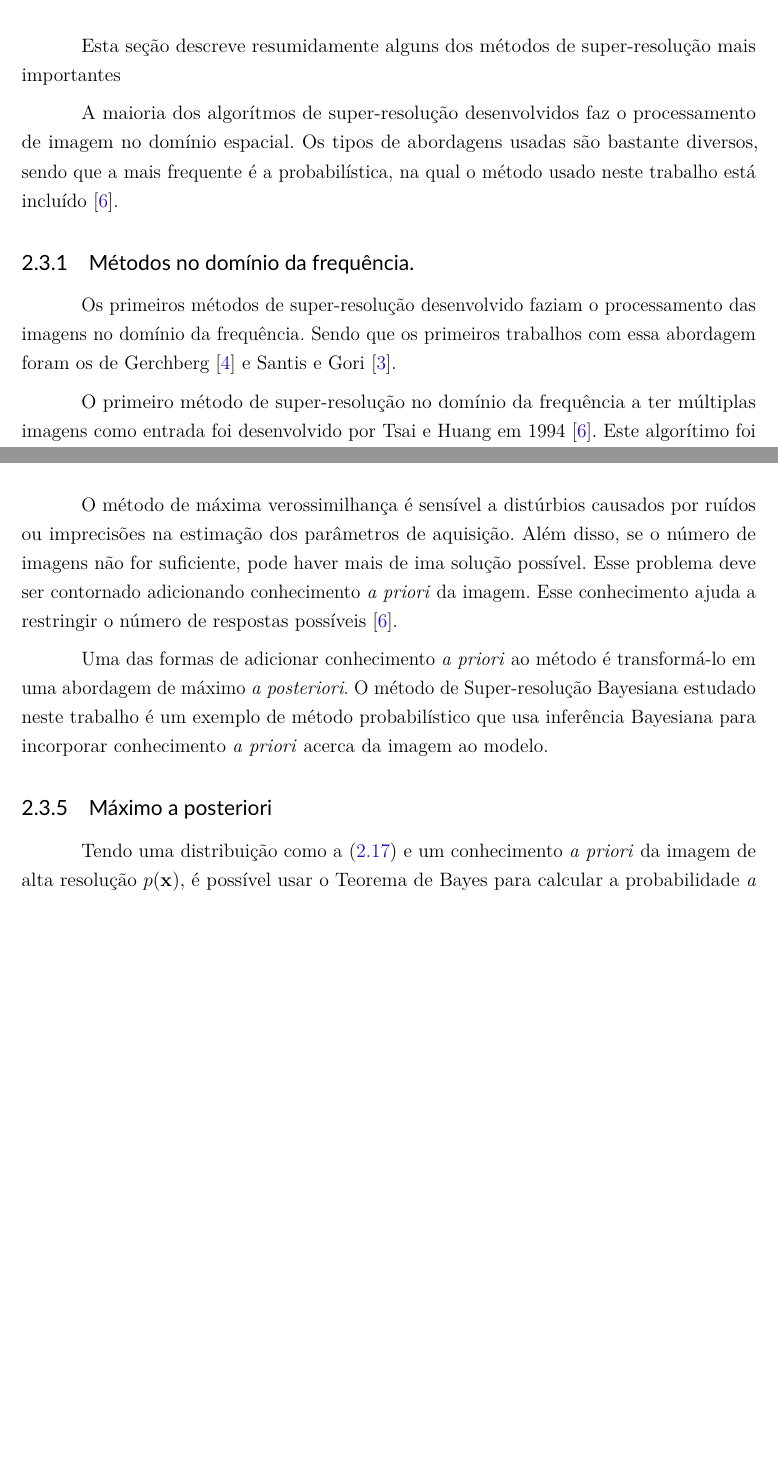
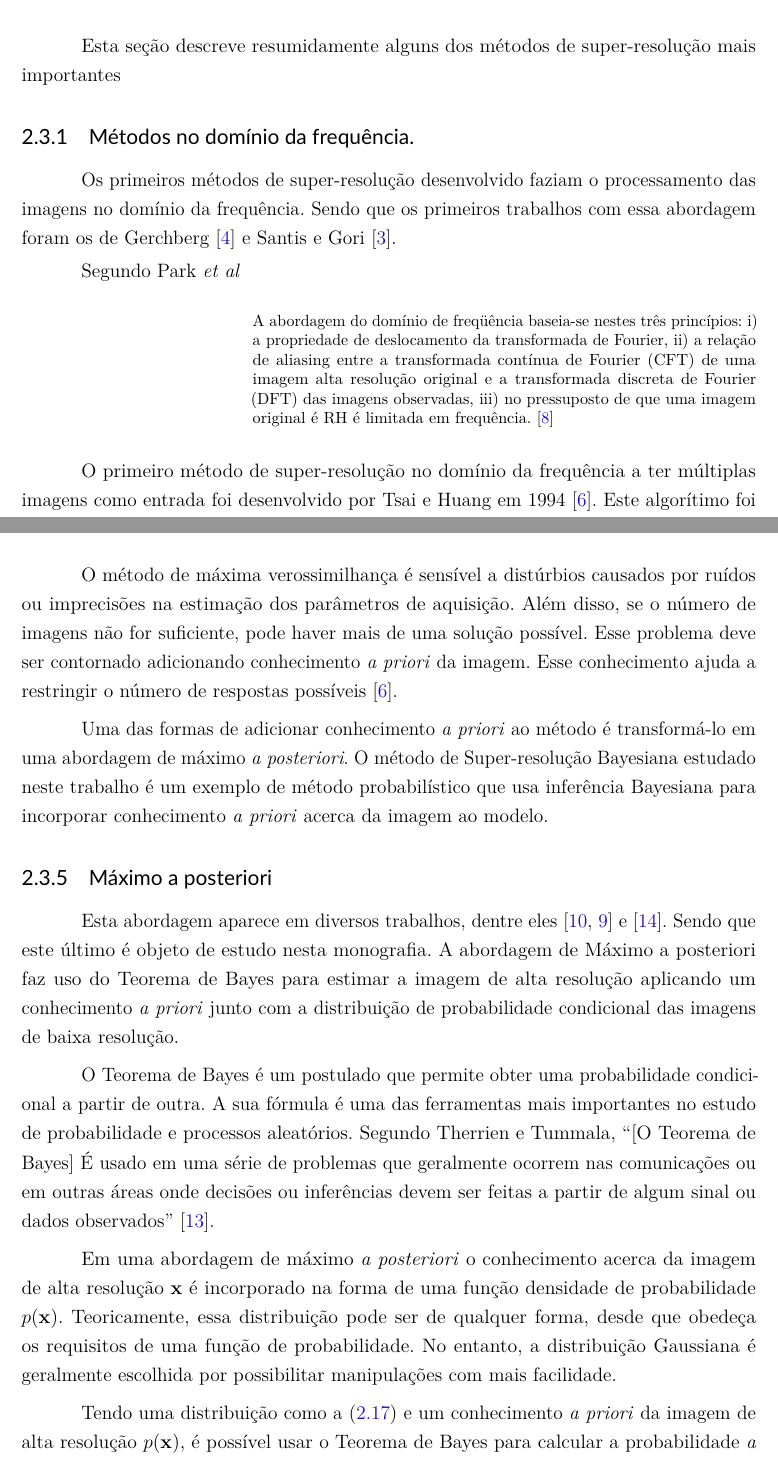
Before and after one commit to danchieta/projetoGurupi_texto, a LaTeX thesis (projetoGurupi.tex, which reads tex/metodosSuperRes.tex): two parts of pages 17 and 21 of 37 before the commit and two parts of pages 17 and 21 of 38 after it, joined at a grey line, cut so that both start at the same text, the shorter picture padded with empty space. Compiled offline with pdfLaTeX.

Commit message:
Desenvolvida a seção de máximo a posteriori

```diff
--- a/tex/metodosSuperRes.tex
+++ b/tex/metodosSuperRes.tex
@@ -27,12 +27,20 @@ Os métodos descritos aqui podem ser agrupados da seguinte forma:
 
 Esta seção descreve resumidamente alguns dos métodos de super-resolução mais importantes
 
-A maioria dos algorítmos de super-resolução desenvolvidos faz o processamento de imagem no domínio espacial.
-Os tipos de abordagens usadas são bastante diversos, sendo que a mais frequente é a probabilística, na qual o método usado neste trabalho está incluído \cite{nasrollahi2014super}.
 \subsection{Métodos no domínio da frequência.}
 
 Os primeiros métodos de super-resolução desenvolvido faziam o processamento das imagens no domínio da frequência.
 Sendo que os primeiros trabalhos com essa abordagem foram os de Gerchberg \cite{Gerchberg1974} e Santis e Gori \cite{de1975iterative}.
+
+Segundo Park \emph{et al}
+\begin{citacao}
+	A abordagem do domínio de freqüência baseia-se nestes três princípios: i)
+	a propriedade de deslocamento da transformada de Fourier, ii) a relação
+	de aliasing entre a transformada contínua de Fourier (CFT) de uma
+	imagem alta resolução original e a transformada discreta de Fourier
+	(DFT) das imagens observadas, iii) no pressuposto de que uma imagem
+	original é RH é limitada em frequência. \cite{park2003super}
+\end{citacao}
 
 O primeiro método de super-resolução no domínio da frequência a ter múltiplas imagens como entrada foi desenvolvido por Tsai e Huang em 1994 \cite{nasrollahi2014super}.
 Este algorítimo foi desenvolvido para processar as imagens geradas pelo satélite Landsat 4.
@@ -190,7 +198,7 @@ Basta igualar a derivada à zero e fazer as devidas manupulações para encontra
 
 O método de máxima verossimilhança é sensível a distúrbios causados por ruídos ou
 imprecisões na estimação dos parâmetros de aquisição.
-Além disso, se o número de imagens não for suficiente, pode haver mais de ima solução
+Além disso, se o número de imagens não for suficiente, pode haver mais de uma solução
 possível. Esse problema deve ser contornado adicionando conhecimento \emph{a priori} da
 imagem.
 Esse conhecimento ajuda a restringir o número de respostas possíveis \cite{nasrollahi2014super}.
@@ -201,6 +209,26 @@ O método de Super-resolução Bayesiana estudado neste trabalho é um exemplo d
 
 \subsection{Máximo a posteriori}
 % ISSUE: Redigir sobre o máximo a posteriori.
+Esta abordagem aparece em diversos trabalhos, dentre eles \cite{pickup2007bayesian2,pickup2007bayesian} e \cite{tipping2003bayesian}.
+Sendo que este último é objeto de estudo nesta monografia.
+A abordagem de Máximo a posteriori faz uso do Teorema de Bayes para estimar a imagem
+de alta resolução aplicando um
+conhecimento \emph{a priori} junto com a distribuição de probabilidade condicional
+das imagens de baixa resolução.
+
+O Teorema de Bayes é um postulado que permite obter uma probabilidade condicional a
+partir de outra.
+A sua fórmula é uma das ferramentas mais importantes no estudo de probabilidade e
+processos aleatórios.
+Segundo Therrien e Tummala, “[O Teorema de Bayes] É usado em uma série de problemas que
+geralmente ocorrem nas comunicações ou em outras áreas onde decisões ou inferências
+devem ser feitas a partir de algum sinal ou dados observados” \cite{therrien2011probability}.
+
+Em uma abordagem de máximo \emph{a posteriori} o conhecimento acerca da imagem de alta resolução $\mathbf{x}$ é incorporado na forma de uma função densidade de probabilidade $p(\mathbf{x})$.
+Teoricamente, essa distribuição pode ser de qualquer forma, desde que obedeça os requisitos de uma função de probabilidade.
+No entanto, a distribuição Gaussiana é geralmente escolhida por possibilitar manipulações com mais facilidade.
+
 
 Tendo uma distribuição como a (\ref{eq:ykdistr}) e um conhecimento \emph{a priori} da imagem de alta resolução $p(\mathbf{x})$, é possível usar o Teorema de Bayes para calcular a probabilidade \emph{a posteriori} da imagem de alta resolução \cite{nasrollahi2014super,pickup2007bayesian,pickup2007bayesian2} . Ao que temos:
+
 \begin{equation}
```
Also changed, not shown: projetoGurupi.pdf, tex/metodosSuperRes.tex (20 more changed lines).
